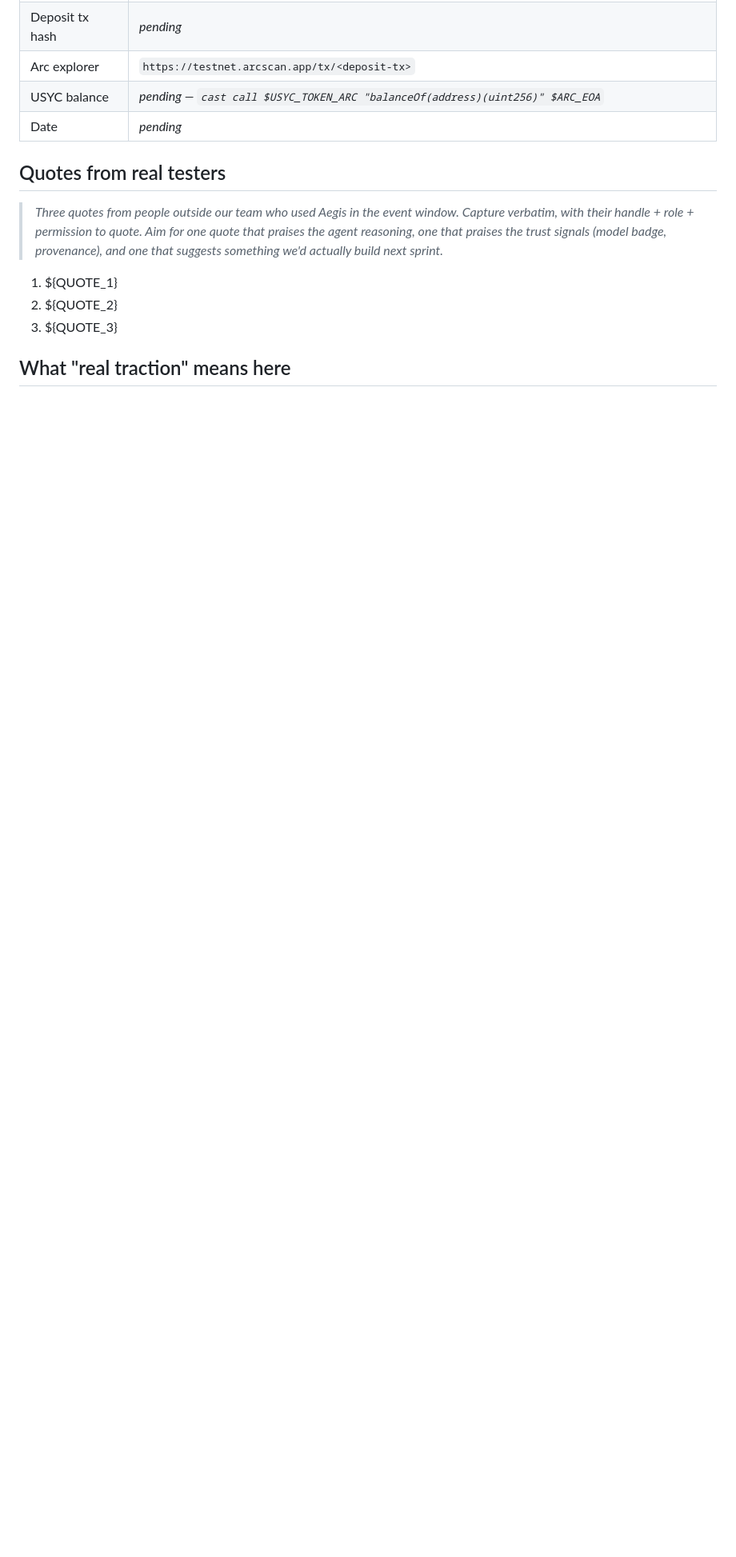
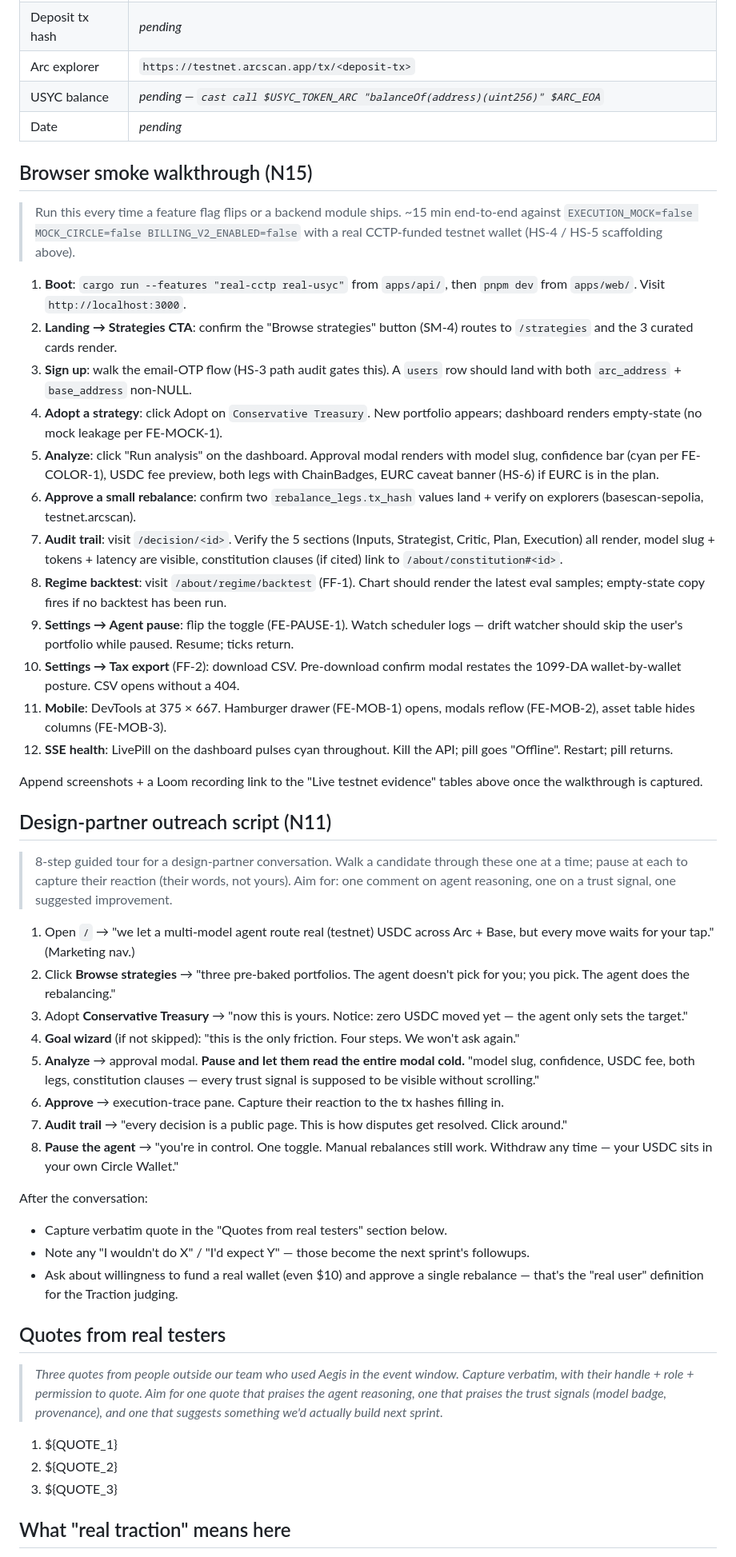
Before and after one commit to ghaaf-labs/aegis, a Markdown page: docs/06-traction.md, the part around the change. Shown at 80% size. GitHub-like rendering; blank space fills up the shorter version.

Commit message:
docs(traction): browser smoke walkthrough + design-partner script (N15, N11)
Two new sections in docs/06-traction.md:

- Browser smoke walkthrough (N15) — 12-step script for the
  EXECUTION_MOCK=false MOCK_CIRCLE=false real-mode walk. Covers every
  surface that landed in the FE quality sprint + this hardening sprint:
  /strategies marketplace, audit trail, regime backtest UI, EURC FX
  caveat, agent pause, mobile drawer, LivePill. Doubles as the
  pre-flip rehearsal for the next user-facing change.
- Design-partner outreach script (N11) — 8-step guided tour from
  landing → adopt → analyze → approve → audit trail → pause. Calibrated
  for a 20-minute conversation; explicit about pausing at the approval
  modal so the candidate reads every trust signal cold.

Both scripts assume the HS-4 + HS-5 scaffolding (seed-n6-smoke.sh +
forge_test_jwt) so a single user can run them solo without a second
account.

Co-Authored-By: Claude Opus 4.7 (1M context) <noreply@anthropic.com>

```diff
--- a/docs/06-traction.md
+++ b/docs/06-traction.md
@@ -84,6 +84,50 @@ followup; not a blocker for the smoke.
 | USYC balance     | _pending — `cast call $USYC_TOKEN_ARC "balanceOf(address)(uint256)" $ARC_EOA`_                |
 | Date             | _pending_                                                                                     |
 
+## Browser smoke walkthrough (N15)
+
+> Run this every time a feature flag flips or a backend module ships. ~15 min
+> end-to-end against `EXECUTION_MOCK=false MOCK_CIRCLE=false BILLING_V2_ENABLED=false`
+> with a real CCTP-funded testnet wallet (HS-4 / HS-5 scaffolding above).
+
+1. **Boot**: `cargo run --features "real-cctp real-usyc"` from `apps/api/`, then `pnpm dev` from `apps/web/`. Visit `http://localhost:3000`.
+2. **Landing → Strategies CTA**: confirm the "Browse strategies" button (SM-4) routes to `/strategies` and the 3 curated cards render.
+3. **Sign up**: walk the email-OTP flow (HS-3 path audit gates this). A `users` row should land with both `arc_address` + `base_address` non-NULL.
+4. **Adopt a strategy**: click Adopt on `Conservative Treasury`. New portfolio appears; dashboard renders empty-state (no mock leakage per FE-MOCK-1).
+5. **Analyze**: click "Run analysis" on the dashboard. Approval modal renders with model slug, confidence bar (cyan per FE-COLOR-1), USDC fee preview, both legs with ChainBadges, EURC caveat banner (HS-6) if EURC is in the plan.
+6. **Approve a small rebalance**: confirm two `rebalance_legs.tx_hash` values land + verify on explorers (basescan-sepolia, testnet.arcscan).
+7. **Audit trail**: visit `/decision/<id>`. Verify the 5 sections (Inputs, Strategist, Critic, Plan, Execution) all render, model slug + tokens + latency are visible, constitution clauses (if cited) link to `/about/constitution#<id>`.
+8. **Regime backtest**: visit `/about/regime/backtest` (FF-1). Chart should render the latest eval samples; empty-state copy fires if no backtest has been run.
+9. **Settings → Agent pause**: flip the toggle (FE-PAUSE-1). Watch scheduler logs — drift watcher should skip the user's portfolio while paused. Resume; ticks return.
+10. **Settings → Tax export** (FF-2): download CSV. Pre-download confirm modal restates the 1099-DA wallet-by-wallet posture. CSV opens without a 404.
+11. **Mobile**: DevTools at 375 × 667. Hamburger drawer (FE-MOB-1) opens, modals reflow (FE-MOB-2), asset table hides columns (FE-MOB-3).
+12. **SSE health**: LivePill on the dashboard pulses cyan throughout. Kill the API; pill goes "Offline". Restart; pill returns.
+
+Append screenshots + a Loom recording link to the "Live testnet evidence"
+tables above once the walkthrough is captured.
+
+## Design-partner outreach script (N11)
+
+> 8-step guided tour for a design-partner conversation. Walk a candidate
+> through these one at a time; pause at each to capture their reaction
+> (their words, not yours). Aim for: one comment on agent reasoning,
+> one on a trust signal, one suggested improvement.
+
+1. Open `/` → "we let a multi-model agent route real (testnet) USDC across Arc + Base, but every move waits for your tap." (Marketing nav.)
+2. Click **Browse strategies** → "three pre-baked portfolios. The agent doesn't pick for you; you pick. The agent does the rebalancing."
+3. Adopt **Conservative Treasury** → "now this is yours. Notice: zero USDC moved yet — the agent only sets the target."
+4. **Goal wizard** (if not skipped): "this is the only friction. Four steps. We won't ask again."
+5. **Analyze** → approval modal. **Pause and let them read the entire modal cold.** "model slug, confidence, USDC fee, both legs, constitution clauses — every trust signal is supposed to be visible without scrolling."
+6. **Approve** → execution-trace pane. Capture their reaction to the tx hashes filling in.
+7. **Audit trail** → "every decision is a public page. This is how disputes get resolved. Click around."
+8. **Pause the agent** → "you're in control. One toggle. Manual rebalances still work. Withdraw any time — your USDC sits in your own Circle Wallet."
+
+After the conversation:
+
+- Capture verbatim quote in the "Quotes from real testers" section below.
+- Note any "I wouldn't do X" / "I'd expect Y" — those become the next sprint's followups.
+- Ask about willingness to fund a real wallet (even $10) and approve a single rebalance — that's the "real user" definition for the Traction judging.
+
 ## Quotes from real testers
 
 > _Three quotes from people outside our team who used Aegis in the event
```
